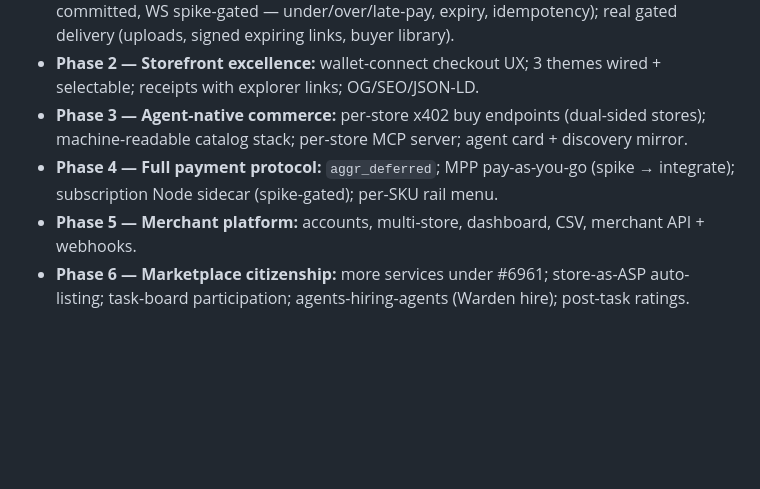
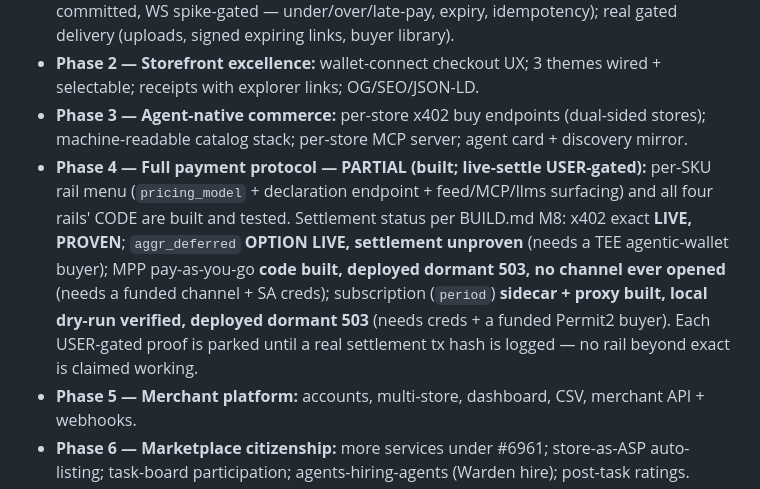
Before and after one commit to Ridwannurudeen/tilla, a Markdown page: docs/ROADMAP.md, the part around the change. Rendered like a GitHub page; blank space fills up the shorter version.

```diff
--- a/docs/ROADMAP.md
+++ b/docs/ROADMAP.md
@@ -159,7 +159,7 @@ All "nobody has" claims `[inferred]` from the live scan (§5): ASPs are overwhel
 - **Phase 1 — Foundation (product, not toy):** git repo + tests + CI; security hardening (kill the live XSS, validation, rate limits, Warden screening); SQLAlchemy persistence; hardened checkout state machine (unique amounts, txhash verify, payment detection — polling committed, WS spike-gated — under/over/late-pay, expiry, idempotency); real gated delivery (uploads, signed expiring links, buyer library).
 - **Phase 2 — Storefront excellence:** wallet-connect checkout UX; 3 themes wired + selectable; receipts with explorer links; OG/SEO/JSON-LD.
 - **Phase 3 — Agent-native commerce:** per-store x402 buy endpoints (dual-sided stores); machine-readable catalog stack; per-store MCP server; agent card + discovery mirror.
-- **Phase 4 — Full payment protocol:** `aggr_deferred`; MPP pay-as-you-go (spike → integrate); subscription Node sidecar (spike-gated); per-SKU rail menu.
+- **Phase 4 — Full payment protocol — PARTIAL (built; live-settle USER-gated):** per-SKU rail menu (`pricing_model` + declaration endpoint + feed/MCP/llms surfacing) and all four rails' CODE are built and tested. Settlement status per BUILD.md M8: x402 exact **LIVE, PROVEN**; `aggr_deferred` **OPTION LIVE, settlement unproven** (needs a TEE agentic-wallet buyer); MPP pay-as-you-go **code built, deployed dormant 503, no channel ever opened** (needs a funded channel + SA creds); subscription (`period`) **sidecar + proxy built, local dry-run verified, deployed dormant 503** (needs creds + a funded Permit2 buyer). Each USER-gated proof is parked until a real settlement tx hash is logged — no rail beyond exact is claimed working.
 - **Phase 5 — Merchant platform:** accounts, multi-store, dashboard, CSV, merchant API + webhooks.
 - **Phase 6 — Marketplace citizenship:** more services under #6961; store-as-ASP auto-listing; task-board participation; agents-hiring-agents (Warden hire); post-task ratings.
 - **Phase 7 — On-chain depth:** EAS receipts; StoreRegistry; ERC-8004 experiments.
```
Also changed, not shown: docs/BUILD.md (+15 -3 lines), docs/spikes.md (added, +120 -0 lines).
